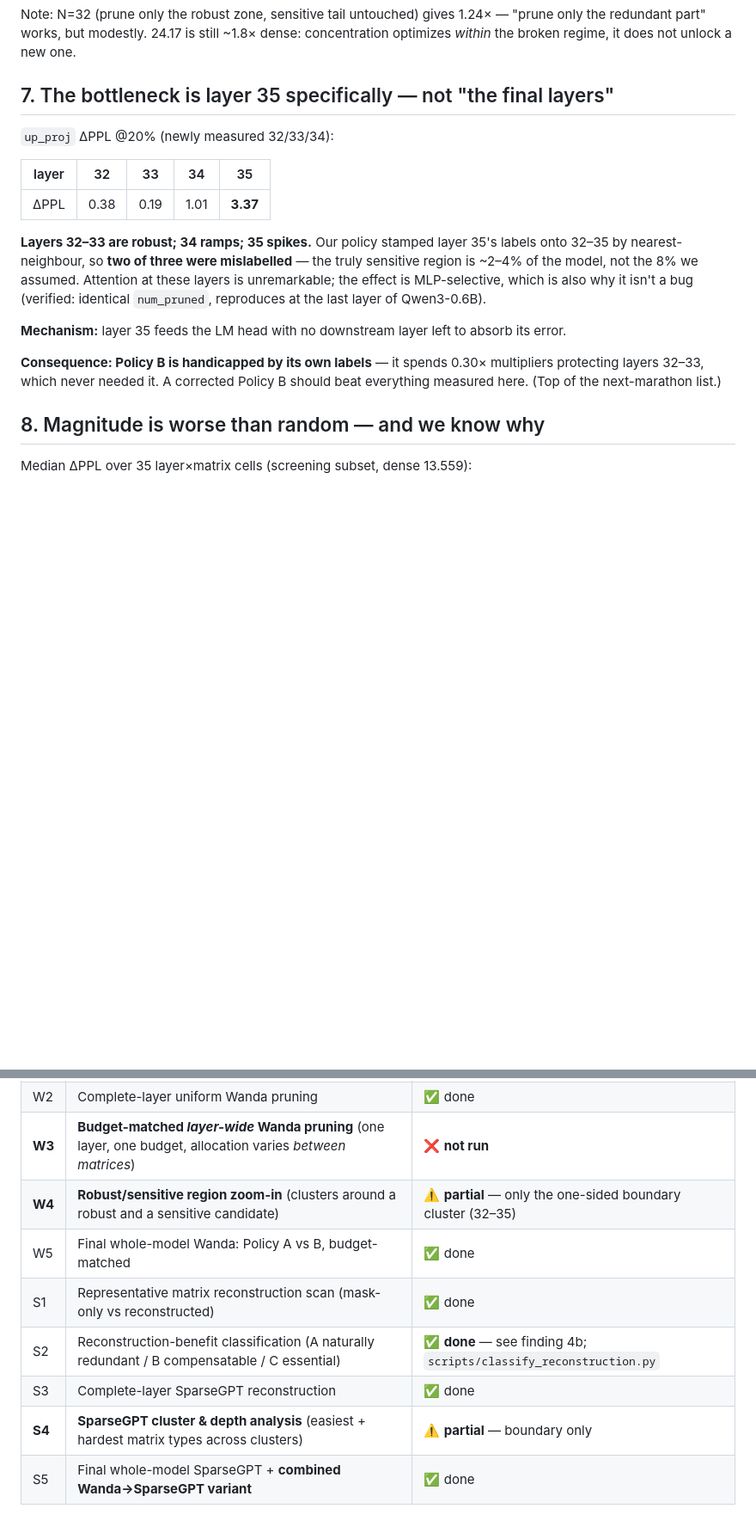
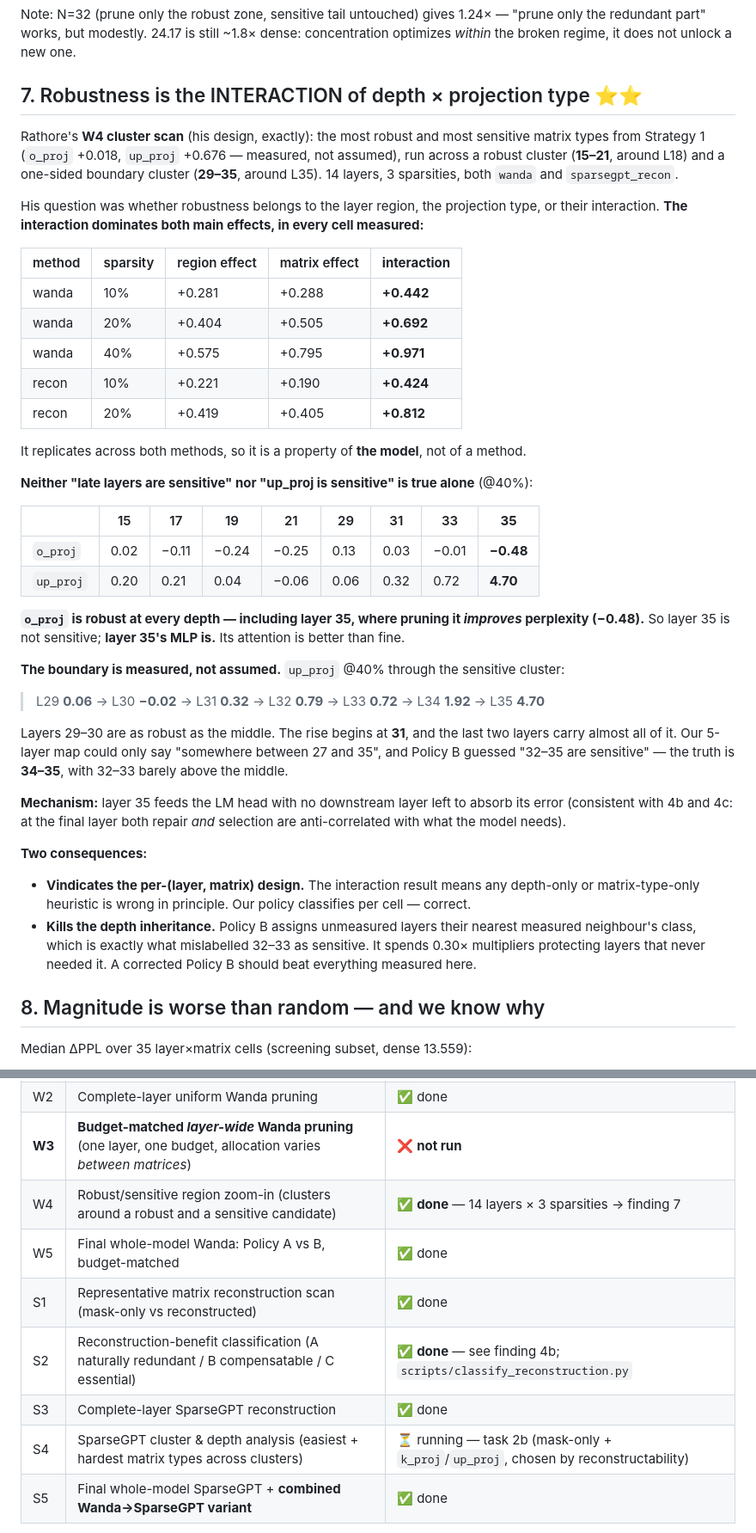
Before and after one commit to JAGDISHRATHORE/Redunformer, a Markdown page: FINDINGS.md, 2 parts joined by grey strips. Shown at 86% size. Drawn GitHub-style; blank space fills up the shorter version.

Commit message:
W4 complete: robustness is the depth x projection-type interaction
Rathore's cluster scan, built to his design: most robust and most sensitive matrix types measured
from our own Strategy-1 scan (o_proj, up_proj), run across a robust cluster (15-21) and a
one-sided boundary cluster (29-35), 14 layers x 3 sparsities x 2 methods.

His question -- is robustness the layer region, the projection type, or their interaction --
has a clean answer: the interaction dominates both main effects in every cell, and replicates
across wanda and sparsegpt_recon, so it is a property of the model rather than of a method.

o_proj is robust at every depth, including layer 35 where pruning it IMPROVES perplexity (-0.48).
So layer 35 is not sensitive; layer 35's MLP is. The boundary is now measured rather than
guessed: up_proj @40% runs 0.06 -> -0.02 -> 0.32 -> 0.79 -> 0.72 -> 1.92 -> 4.70 across L29-35,
so layers 29-30 are as robust as the middle and the rise starts at 31.

Consequences: the interaction vindicates classifying per (layer, matrix) cell -- any depth-only
or matrix-only heuristic is wrong in principle -- but kills Policy B's nearest-neighbour depth
inheritance, which is what mislabelled 32-33 as sensitive.

```diff
--- a/FINDINGS.md
+++ b/FINDINGS.md
@@ -299,24 +299,54 @@ Note: N=32 (prune only the robust zone, sensitive tail untouched) gives 1.24×
 redundant part" works, but modestly. 24.17 is still ~1.8× dense: concentration optimizes *within*
 the broken regime, it does not unlock a new one.
 
-## 7. The bottleneck is layer 35 specifically — not "the final layers"
-`up_proj` ΔPPL @20% (newly measured 32/33/34):
+## 7. Robustness is the INTERACTION of depth × projection type ⭐⭐
+Rathore's **W4 cluster scan** (his design, exactly): the most robust and most sensitive matrix
+types from Strategy 1 (`o_proj` +0.018, `up_proj` +0.676 — measured, not assumed), run across a
+robust cluster (**15–21**, around L18) and a one-sided boundary cluster (**29–35**, around L35).
+14 layers, 3 sparsities, both `wanda` and `sparsegpt_recon`.
 
-| layer | 32 | 33 | 34 | 35 |
+His question was whether robustness belongs to the layer region, the projection type, or their
+interaction. **The interaction dominates both main effects, in every cell measured:**
+
+| method | sparsity | region effect | matrix effect | **interaction** |
 |---|---|---|---|---|
-| ΔPPL | 0.38 | 0.19 | 1.01 | **3.37** |
+| wanda | 10% | +0.281 | +0.288 | **+0.442** |
+| wanda | 20% | +0.404 | +0.505 | **+0.692** |
+| wanda | 40% | +0.575 | +0.795 | **+0.971** |
+| recon | 10% | +0.221 | +0.190 | **+0.424** |
+| recon | 20% | +0.419 | +0.405 | **+0.812** |
 
-**Layers 32–33 are robust; 34 ramps; 35 spikes.** Our policy stamped layer 35's labels onto 32–35
-by nearest-neighbour, so **two of three were mislabelled** — the truly sensitive region is ~2–4%
-of the model, not the 8% we assumed. Attention at these layers is unremarkable; the effect is
-MLP-selective, which is also why it isn't a bug (verified: identical `num_pruned`, reproduces at
-the last layer of Qwen3-0.6B).
+It replicates across both methods, so it is a property of **the model**, not of a method.
 
-**Mechanism:** layer 35 feeds the LM head with no downstream layer left to absorb its error.
+**Neither "late layers are sensitive" nor "up_proj is sensitive" is true alone** (@40%):
 
-**Consequence: Policy B is handicapped by its own labels** — it spends 0.30× multipliers
-protecting layers 32–33, which never needed it. A corrected Policy B should beat everything
-measured here. (Top of the next-marathon list.)
+| | 15 | 17 | 19 | 21 | 29 | 31 | 33 | **35** |
+|---|---|---|---|---|---|---|---|---|
+| `o_proj` | 0.02 | −0.11 | −0.24 | −0.25 | 0.13 | 0.03 | −0.01 | **−0.48** |
+| `up_proj` | 0.20 | 0.21 | 0.04 | −0.06 | 0.06 | 0.32 | 0.72 | **4.70** |
+
+**`o_proj` is robust at every depth — including layer 35, where pruning it *improves* perplexity
+(−0.48).** So layer 35 is not sensitive; **layer 35's MLP is.** Its attention is better than fine.
+
+**The boundary is measured, not assumed.** `up_proj` @40% through the sensitive cluster:
+
+> L29 **0.06** → L30 **−0.02** → L31 **0.32** → L32 **0.79** → L33 **0.72** → L34 **1.92** → L35 **4.70**
+
+Layers 29–30 are as robust as the middle. The rise begins at **31**, and the last two layers carry
+almost all of it. Our 5-layer map could only say "somewhere between 27 and 35", and Policy B
+guessed "32–35 are sensitive" — the truth is **34–35**, with 32–33 barely above the middle.
+
+**Mechanism:** layer 35 feeds the LM head with no downstream layer left to absorb its error
+(consistent with 4b and 4c: at the final layer both repair *and* selection are anti-correlated
+with what the model needs).
+
+**Two consequences:**
+- **Vindicates the per-(layer, matrix) design.** The interaction result means any depth-only or
+  matrix-type-only heuristic is wrong in principle. Our policy classifies per cell — correct.
+- **Kills the depth inheritance.** Policy B assigns unmeasured layers their nearest measured
+  neighbour's class, which is exactly what mislabelled 32–33 as sensitive. It spends 0.30×
+  multipliers protecting layers that never needed it. A corrected Policy B should beat everything
+  measured here.
 
 ## 8. Magnitude is worse than random — and we know why
 Median ΔPPL over 35 layer×matrix cells (screening subset, dense 13.559):
@@ -411,12 +441,12 @@ plan; and **Fiebiger, *Evaluation and Comparison Extensions*** (2026-07-16) —
 | W1 | Representative-layer / individual-matrix screening (5 layers × 7 matrices) | ✅ done (extended to 10/20/40%) |
 | W2 | Complete-layer uniform Wanda pruning | ✅ done |
 | **W3** | **Budget-matched *layer-wide* Wanda pruning** (one layer, one budget, allocation varies *between matrices*) | ❌ **not run** |
-| **W4** | **Robust/sensitive region zoom-in** (clusters around a robust and a sensitive candidate) | ⚠️ **partial** — only the one-sided boundary cluster (32–35) |
+| W4 | Robust/sensitive region zoom-in (clusters around a robust and a sensitive candidate) | ✅ **done** — 14 layers × 3 sparsities → finding 7 |
 | W5 | Final whole-model Wanda: Policy A vs B, budget-matched | ✅ done |
 | S1 | Representative matrix reconstruction scan (mask-only vs reconstructed) | ✅ done |
 | S2 | Reconstruction-benefit classification (A naturally redundant / B compensatable / C essential) | ✅ **done** — see finding 4b; `scripts/classify_reconstruction.py` |
 | S3 | Complete-layer SparseGPT reconstruction | ✅ done |
-| **S4** | **SparseGPT cluster & depth analysis** (easiest + hardest matrix types across clusters) | ⚠️ **partial** — boundary only |
+| S4 | SparseGPT cluster & depth analysis (easiest + hardest matrix types across clusters) | ⏳ running — task 2b (mask-only + `k_proj`/`up_proj`, chosen by reconstructability) |
 | S5 | Final whole-model SparseGPT + **combined Wanda→SparseGPT variant** | ✅ done |
 
 **The gap is the cluster/zoom-in stage (W3, W4, S2, S4).** It is also Stage 3 of the Fiebiger
```
Also changed, not shown: other parts of FINDINGS.md (+3 -2 lines).
